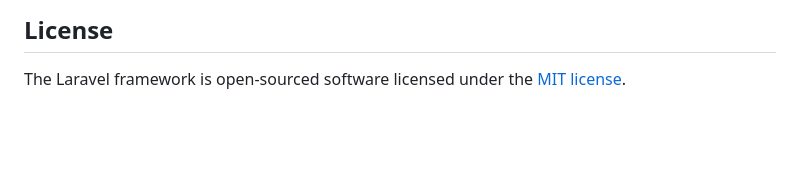
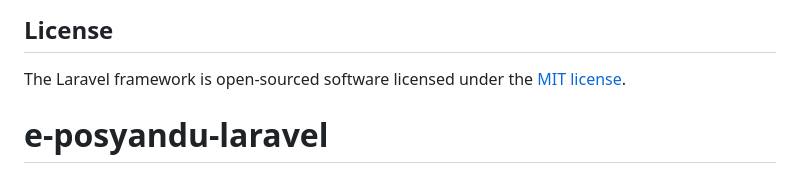
Before and after one commit to febrianzulmi/e-posyandu-laravel, a Markdown page: README.md, the part around the change. GitHub-like rendering; blank space fills up the shorter version.

```diff
--- a/README.md
+++ b/README.md
@@ -62,3 +62,4 @@ If you discover a security vulnerability within Laravel, please send an e-mail t
 ## License
 
 The Laravel framework is open-sourced software licensed under the [MIT license](https://opensource.org/licenses/MIT).
+# e-posyandu-laravel
```
